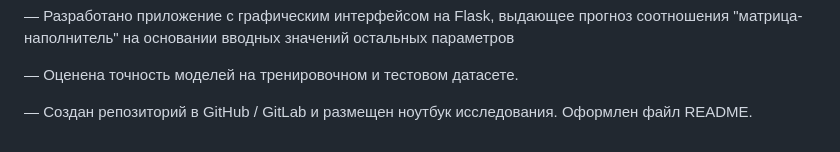
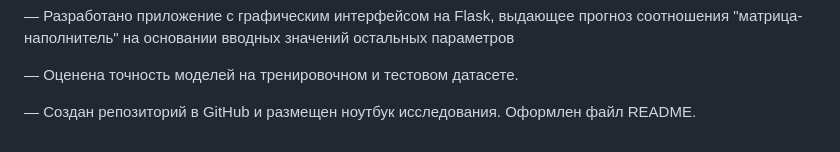
Before and after one commit to PraymA/-DS-Pro, a Markdown page: README.md, the part around the change. Drawn GitHub-style.

```diff
--- a/README.md
+++ b/README.md
@@ -18,4 +18,4 @@
 
  — Оценена точность моделей на тренировочном и тестовом датасете.
 
- — Создан репозиторий в GitHub / GitLab и размещен ноутбук исследования. Оформлен файл README.
+ — Создан репозиторий в GitHub и размещен ноутбук исследования. Оформлен файл README.
```
